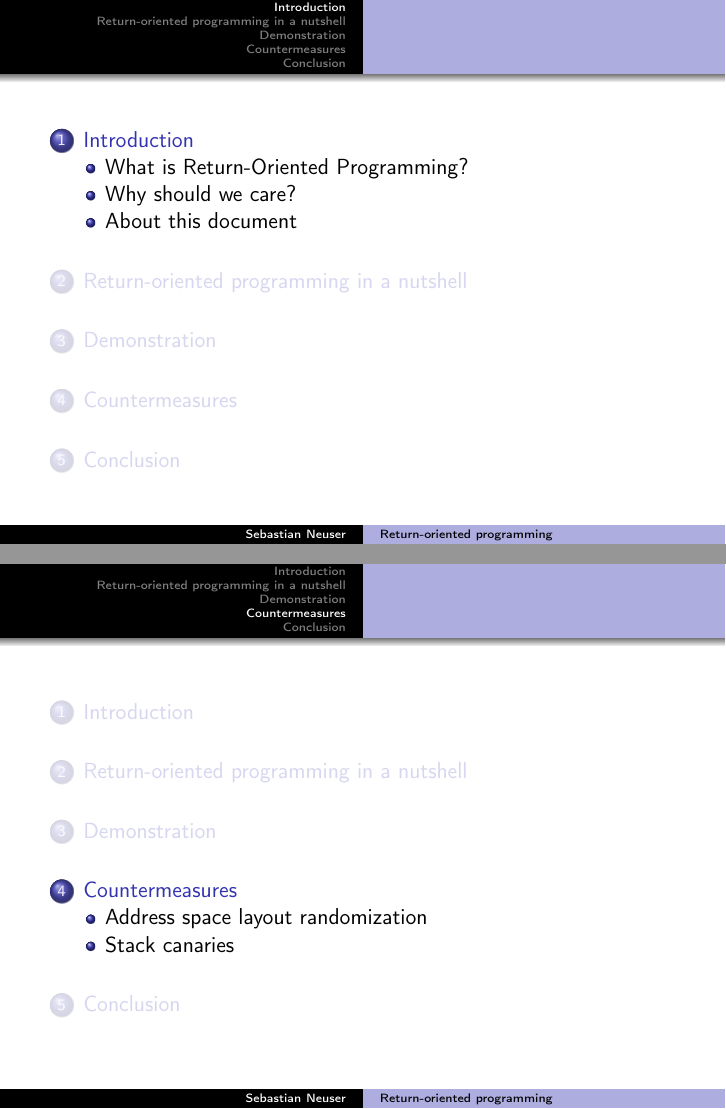
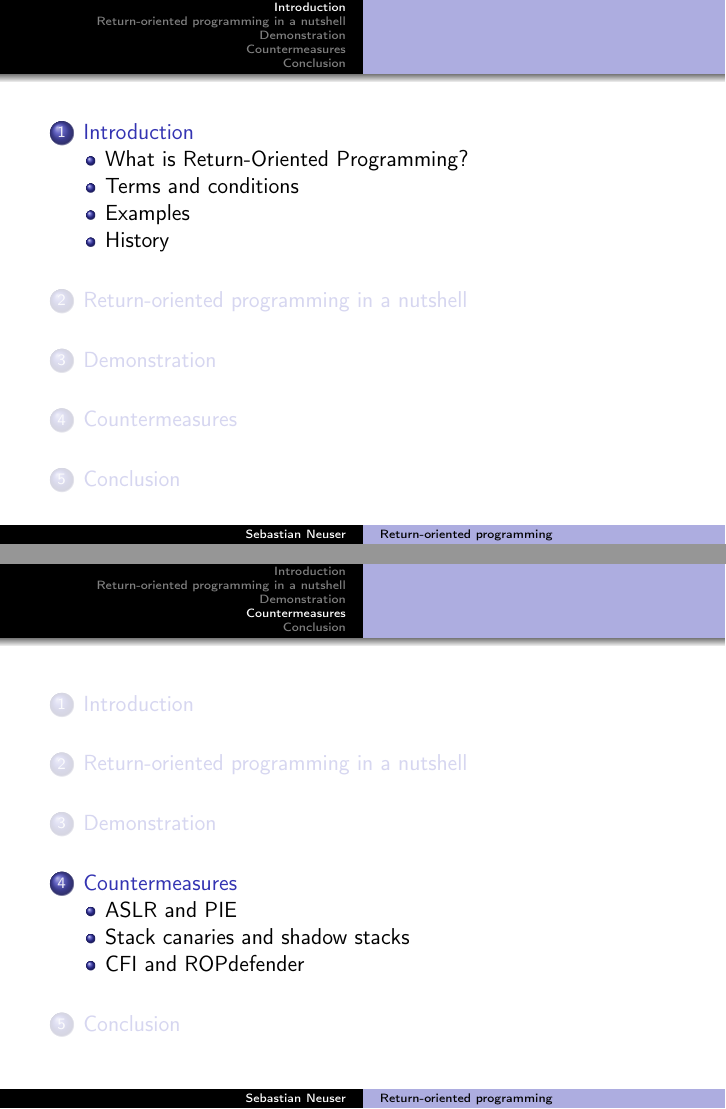
Before and after one commit to OblivionDev/return-oriented-programming, LaTeX slides (return-oriented_programming.tex, which reads countermeasures.tex, introduction.tex): pages 4 and 7 of 9, joined at a grey line. Compiled offline with pdfLaTeX.

Commit message:
Update table of contents

```diff
--- a/countermeasures.tex
+++ b/countermeasures.tex
@@ -1,6 +1,10 @@
 \section{Countermeasures}
-\subsection{Address space layout randomization}
+\subsection{ASLR and PIE}
 
 
 
-\subsection{Stack canaries}
+\subsection{Stack canaries and shadow stacks}
+
+
+
+\subsection{CFI and ROPdefender}
--- a/introduction.tex
+++ b/introduction.tex
@@ -3,11 +3,12 @@
 
 
 
-\subsection{Why should we care?}
-\subsubsection{History}
-
-\subsubsection{Examples}
+\subsection{Terms and conditions}
 
 
 
-\subsection{About this document}
+\subsection{Examples}
+
+
+
+\subsection{History}
```
Also changed, not shown: rop.tex (+0 -4 lines).
